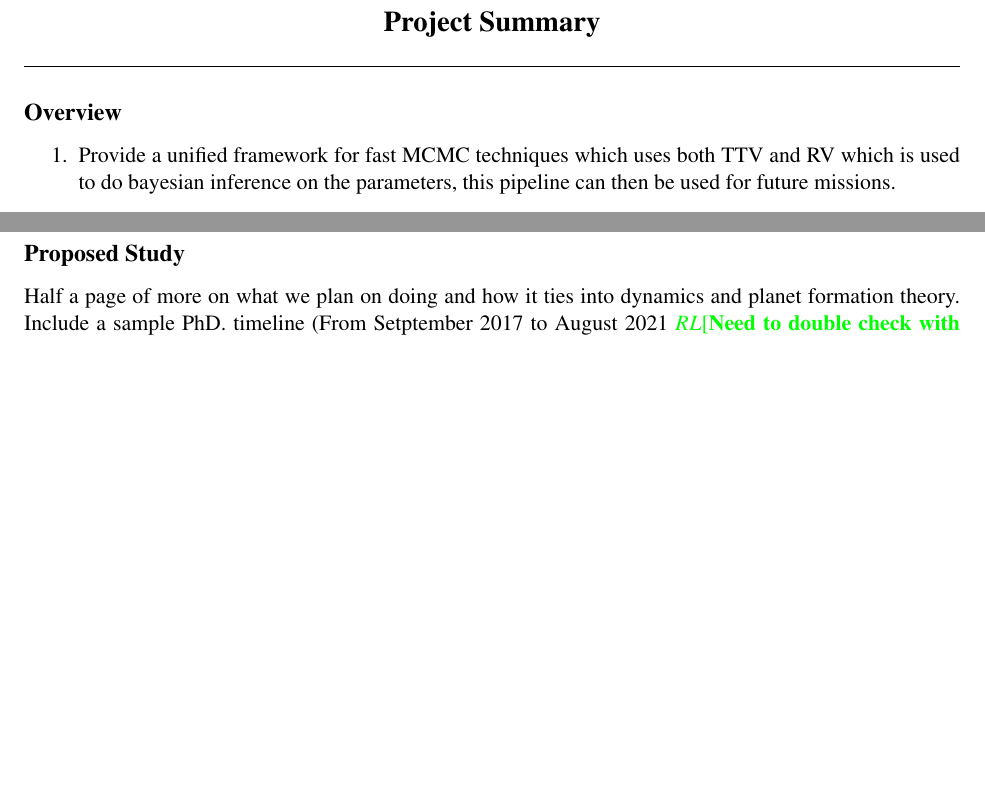
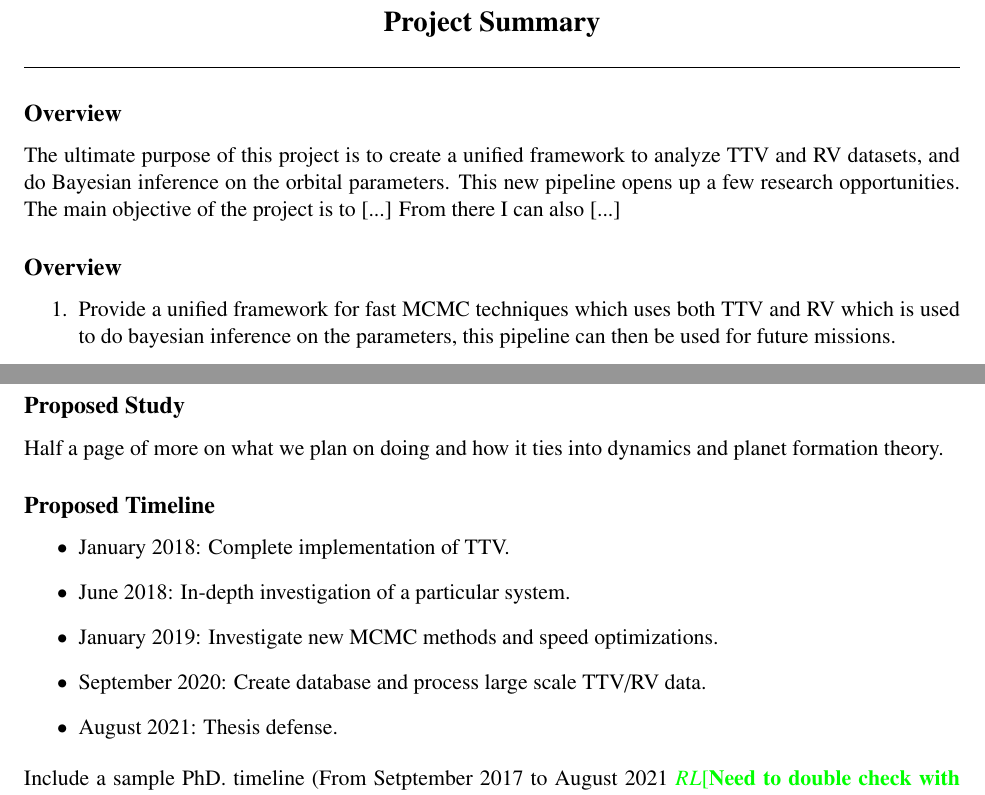
Before and after one commit to rejleb-github/qualreport, a LaTeX document (main.tex, which reads sections/description.tex, sections/summary.tex): two parts of pages 1 and 3 of 4, joined at a grey line, cut so that both start at the same text, the shorter picture padded with empty space. Compiled offline with pdfLaTeX.

Commit message:
timeline

```diff
--- a/sections/description.tex
+++ b/sections/description.tex
@@ -1,6 +1,14 @@
 \section{Detailed Project Description}
 \subsection{Proposed Study}
 Half a page of more on what we plan on doing and how it ties into dynamics and planet formation theory.
+\subsection{Proposed Timeline}
+\begin{itemize}
+	\item January 2018: Complete implementation of TTV.
+	\item June 2018: In-depth investigation of a particular system.
+	\item January 2019: Investigate new MCMC methods and speed optimizations.
+	\item September 2020: Create database and process large scale TTV/RV data.
+	\item August 2021: Thesis defense.
+\end{itemize}
 Include a sample PhD. timeline (From Setptember 2017 to August 2021 \memorl{Need to double check with Krystyna that this is when funding runs out.}
 \subsection{Technical Details}
 Half a page detailing the technical details of the pipeline.
--- a/sections/summary.tex
+++ b/sections/summary.tex
@@ -1,4 +1,10 @@
 \section{Project Summary}
+\subsection{Overview}
+The ultimate purpose of this project is to create a unified framework to analyze TTV and RV datasets, and do Bayesian inference on the orbital parameters.
+This new pipeline opens up a few research opportunities.
+The main objective of the project is to [...]
+From there I can also [...]
+
 \subsection{Overview}
 \begin{enumerate}
   \item Provide a unified framework for fast MCMC techniques which uses both TTV and RV which is used to do bayesian inference on the parameters, this pipeline can then be used for future missions.
```
Also changed, not shown: sections/support.tex (+6 -0 lines).
